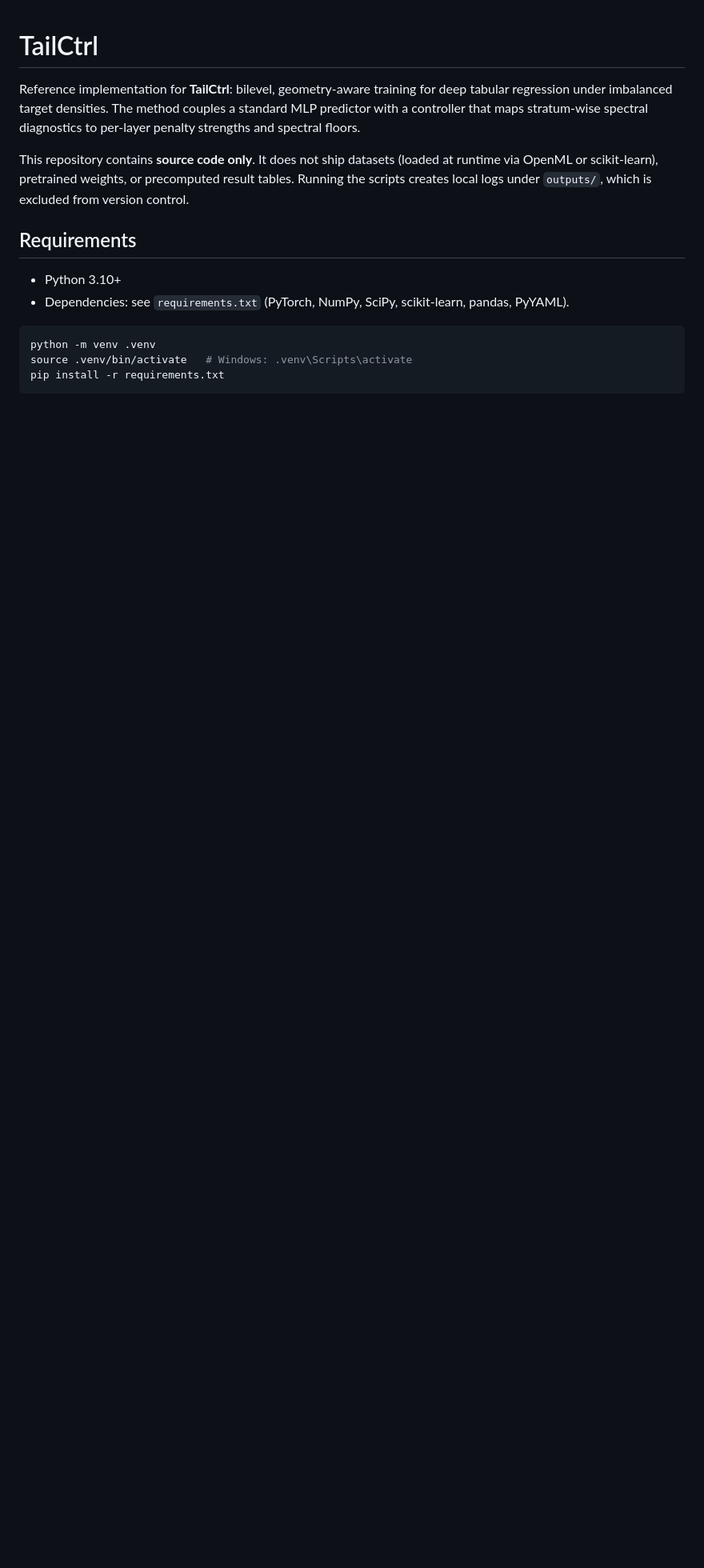
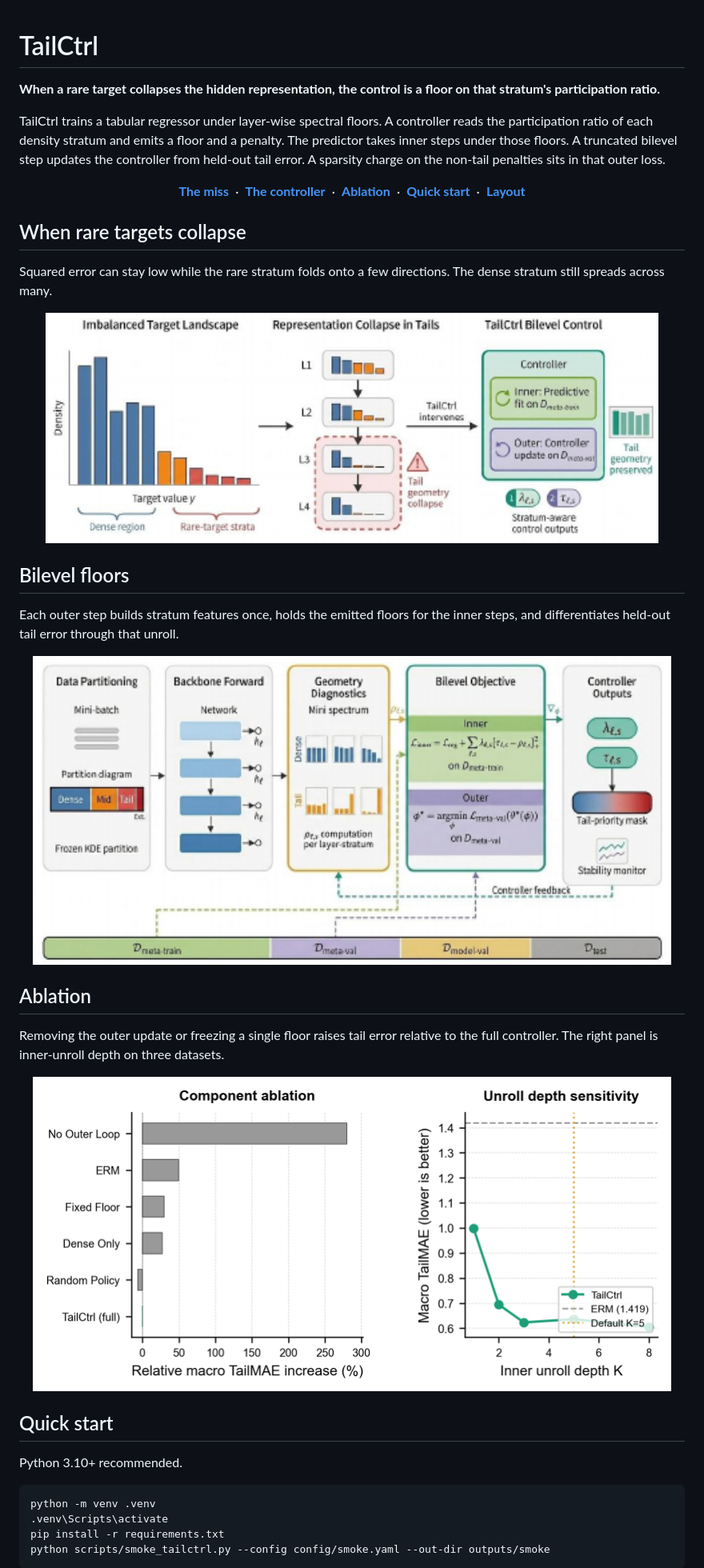
Before and after one commit to nathanielkang/tailctrl, a Markdown page: README.md, the part around one of its changes. Shown at 80% size. GitHub-like rendering; pictures changed too: docs/figures/fig_framework.png (added), docs/figures/fig_motivation.png (added), docs/figures/fig_results.png (added); blank space fills up the shorter version.

Commit message:
Replace the text-only README with the three-figure public layout.
Co-authored-by: Cursor <cursoragent@cursor.com>

````diff
--- a/README.md
+++ b/README.md
@@ -1,15 +1,50 @@
 # TailCtrl
 
-Reference implementation for **TailCtrl**: bilevel, geometry-aware training for deep tabular regression under imbalanced target densities. The method couples a standard MLP predictor with a controller that maps stratum-wise spectral diagnostics to per-layer penalty strengths and spectral floors.
+**When a rare target collapses the hidden representation, the control is a floor on that stratum's participation ratio.**
 
-This repository contains **source code only**. It does not ship datasets (loaded at runtime via OpenML or scikit-learn), pretrained weights, or precomputed result tables. Running the scripts creates local logs under `outputs/`, which is excluded from version control.
+TailCtrl trains a tabular regressor under layer-wise spectral floors. A controller reads the participation ratio of each density stratum and emits a floor and a penalty. The predictor takes inner steps under those floors. A truncated bilevel step updates the controller from held-out tail error. A sparsity charge on the non-tail penalties sits in that outer loss.
 
-## Requirements
+<p align="center">
+  <a href="#when-rare-targets-collapse"><strong>The miss</strong></a>
+  &nbsp;·&nbsp;
+  <a href="#bilevel-floors"><strong>The controller</strong></a>
+  &nbsp;·&nbsp;
+  <a href="#ablation"><strong>Ablation</strong></a>
+  &nbsp;·&nbsp;
+  <a href="#quick-start"><strong>Quick start</strong></a>
+  &nbsp;·&nbsp;
+  <a href="#layout"><strong>Layout</strong></a>
+</p>
 
-- Python 3.10+
-- Dependencies: see `requirements.txt` (PyTorch, NumPy, SciPy, scikit-learn, pandas, PyYAML).
+## When rare targets collapse
+
+Squared error can stay low while the rare stratum folds onto a few directions. The dense stratum still spreads across many.
+
+<p align="center">
+  <img src="docs/figures/fig_motivation.png" alt="Imbalanced target landscape, representation collapse in the tail, and bilevel spectral control" width="92%">
+</p>
+
+## Bilevel floors
+
+Each outer step builds stratum features once, holds the emitted floors for the inner steps, and differentiates held-out tail error through that unroll.
+
+<p align="center">
+  <img src="docs/figures/fig_framework.png" alt="TailCtrl pipeline from the frozen density partition through geometry diagnostics to the bilevel objective" width="96%">
+</p>
+
+## Ablation
+
+Removing the outer update or freezing a single floor raises tail error relative to the full controller. The right panel is inner-unroll depth on three datasets.
+
+<p align="center">
+  <img src="docs/figures/fig_results.png" alt="Component ablation of macro tail error and sensitivity to inner unroll depth" width="96%">
+</p>
+
+## Quick start
+
+Python 3.10+ recommended.
 
 ```bash
 python -m venv .venv
-source .venv/bin/activate   # Windows: .venv\Scripts\activate
+.venv\Scripts\activate
 pip install -r requirements.txt
````
Also changed, not shown: other parts of README.md (+19 -50 lines).
